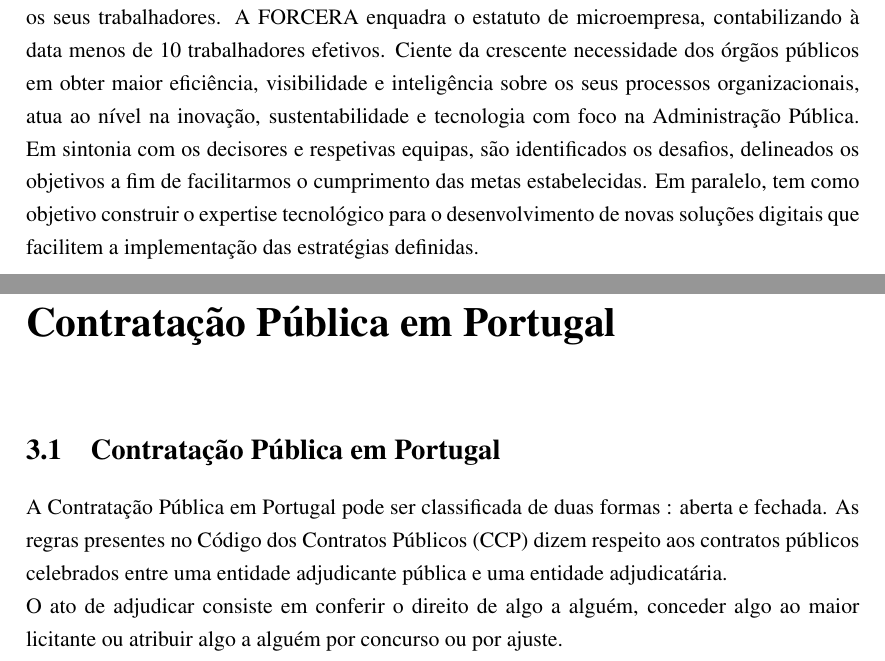
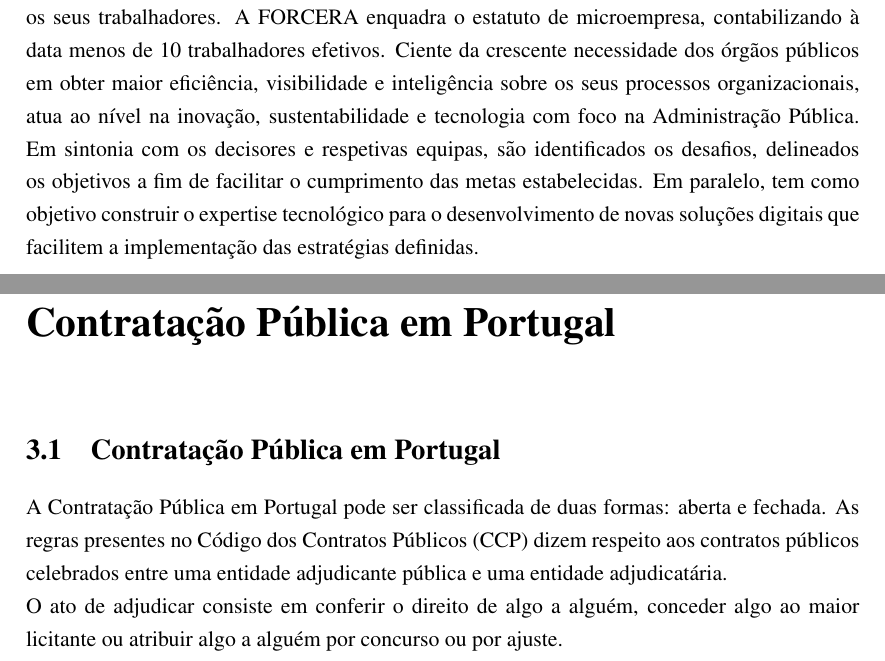
Before and after one commit to francisco-vpereira/ForceraIntership, a LaTeX thesis (tese/tese_pt/main.tex, which reads tese/tese_pt/chapters/chap1.txt.tex): two parts of pages 25 and 29 of 55, joined at a grey line, cut so that both start at the same text. Compiled offline with pdfLaTeX.

Commit message:
Correção de gralhas

```diff
--- a/tese/tese_pt/chapters/chap1.txt.tex
+++ b/tese/tese_pt/chapters/chap1.txt.tex
@@ -27,7 +27,7 @@
 
 \section{Estágio}
 
-A FORCERA é uma empresa criada em 2021, sediada na região Centro e, embora o seu método de colaboração seja maioritariamente o trabalho remoto, disponibiliza escritório em Lisboa para os seus trabalhadores. A FORCERA enquadra o estatuto de microempresa, contabilizando à data menos de 10 trabalhadores efetivos. Ciente da crescente necessidade dos órgãos públicos em obter maior eficiência, visibilidade e inteligência sobre os seus processos organizacionais, atua ao nível na inovação, sustentabilidade e tecnologia com foco na Administração Pública. Em sintonia com os decisores e respetivas equipas, são identificados os desafios, delineados os objetivos a fim de facilitarmos o cumprimento das metas estabelecidas. Em paralelo, tem como objetivo construir o expertise tecnológico para o desenvolvimento de novas soluções digitais que facilitem a implementação das estratégias definidas.
+A FORCERA é uma empresa criada em 2021, sediada na região Centro e, embora o seu método de colaboração seja maioritariamente o trabalho remoto, disponibiliza escritório em Lisboa para os seus trabalhadores. A FORCERA enquadra o estatuto de microempresa, contabilizando à data menos de 10 trabalhadores efetivos. Ciente da crescente necessidade dos órgãos públicos em obter maior eficiência, visibilidade e inteligência sobre os seus processos organizacionais, atua ao nível na inovação, sustentabilidade e tecnologia com foco na Administração Pública. Em sintonia com os decisores e respetivas equipas, são identificados os desafios, delineados os objetivos a fim de facilitar o cumprimento das metas estabelecidas. Em paralelo, tem como objetivo construir o expertise tecnológico para o desenvolvimento de novas soluções digitais que facilitem a implementação das estratégias definidas.
 
 \section{Fraude e Corrupção na Contratação Pública}
 
```
Also changed, not shown: tese/tese_pt/chapters/ccp.tex (+1 -1 lines), tese/tese_pt/main.pdf.
